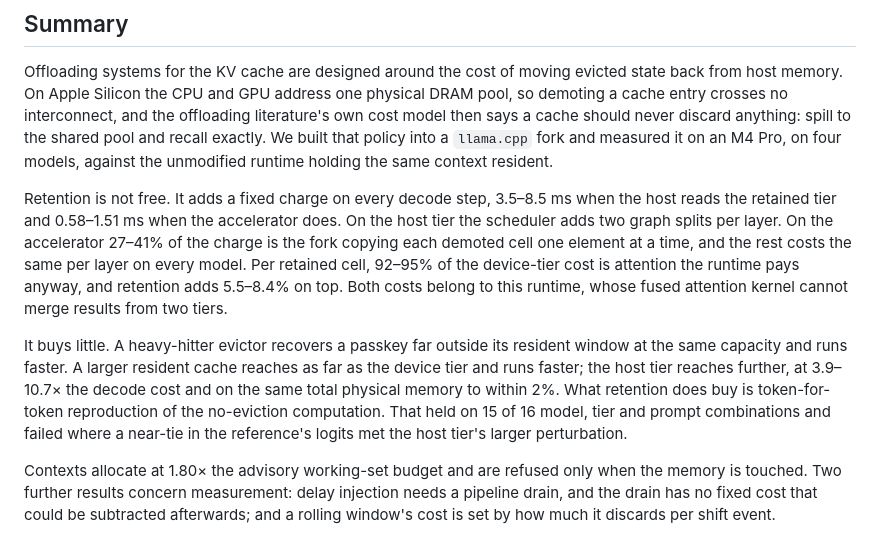
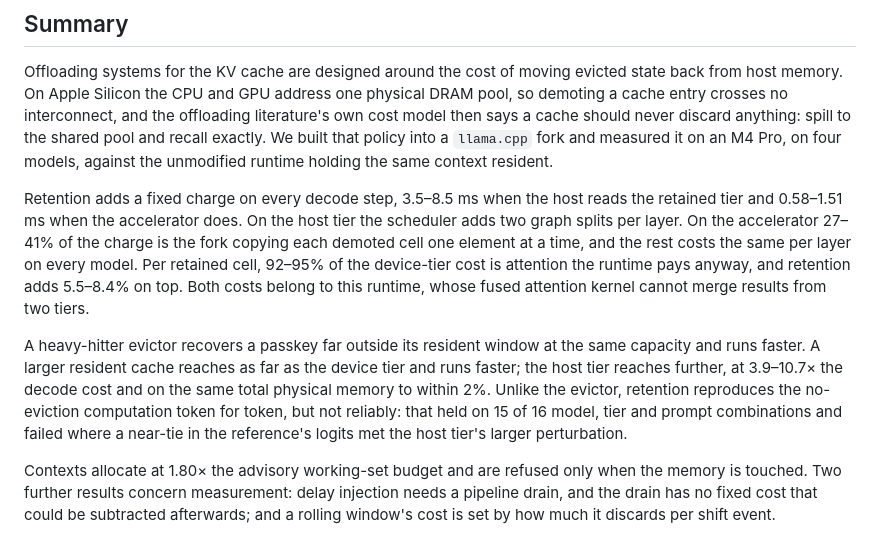
Before and after one commit to aFEeki/unikv-measurement, a Markdown page: README.md, the part around the change. Rendered like a GitHub page.

Commit message:
README summary without the 'buy' framing, matching the paper's abstract

```diff
--- a/README.md
+++ b/README.md
@@ -17,22 +17,21 @@ discard anything: spill to the shared pool and recall exactly. We built that
 policy into a `llama.cpp` fork and measured it on an M4 Pro, on four models,
 against the unmodified runtime holding the same context resident.
 
-Retention is not free. It adds a fixed charge on every decode step,
-3.5–8.5 ms when the host reads the retained tier and 0.58–1.51 ms when the
-accelerator does. On the host tier the scheduler adds two graph splits per
+Retention adds a fixed charge on every decode step, 3.5–8.5 ms when the host
+reads the retained tier and 0.58–1.51 ms when the accelerator does. On the host tier the scheduler adds two graph splits per
 layer. On the accelerator 27–41% of the charge is the fork copying each
 demoted cell one element at a time, and the rest costs the same per layer on
 every model. Per retained cell, 92–95% of the device-tier cost is attention the
 runtime pays anyway, and retention adds 5.5–8.4% on top. Both costs belong to
 this runtime, whose fused attention kernel cannot merge results from two tiers.
 
-It buys little. A heavy-hitter evictor recovers a passkey far outside its
-resident window at the same capacity and runs faster. A larger resident cache
-reaches as far as the device tier and runs faster; the host tier reaches
-further, at 3.9–10.7× the decode cost and on the same total physical memory to
-within 2%. What retention does buy is token-for-token reproduction of the
-no-eviction computation. That held on 15 of 16 model, tier and prompt combinations and failed
-where a near-tie in the reference's logits met the host tier's larger
+A heavy-hitter evictor recovers a passkey far outside its resident window at
+the same capacity and runs faster. A larger resident cache reaches as far as the
+device tier and runs faster; the host tier reaches further, at 3.9–10.7× the
+decode cost and on the same total physical memory to within 2%. Unlike the
+evictor, retention reproduces the no-eviction computation token for token, but
+not reliably: that held on 15 of 16 model, tier and prompt combinations and
+failed where a near-tie in the reference's logits met the host tier's larger
 perturbation.
 
 Contexts allocate at 1.80× the advisory working-set budget and are refused only
```
